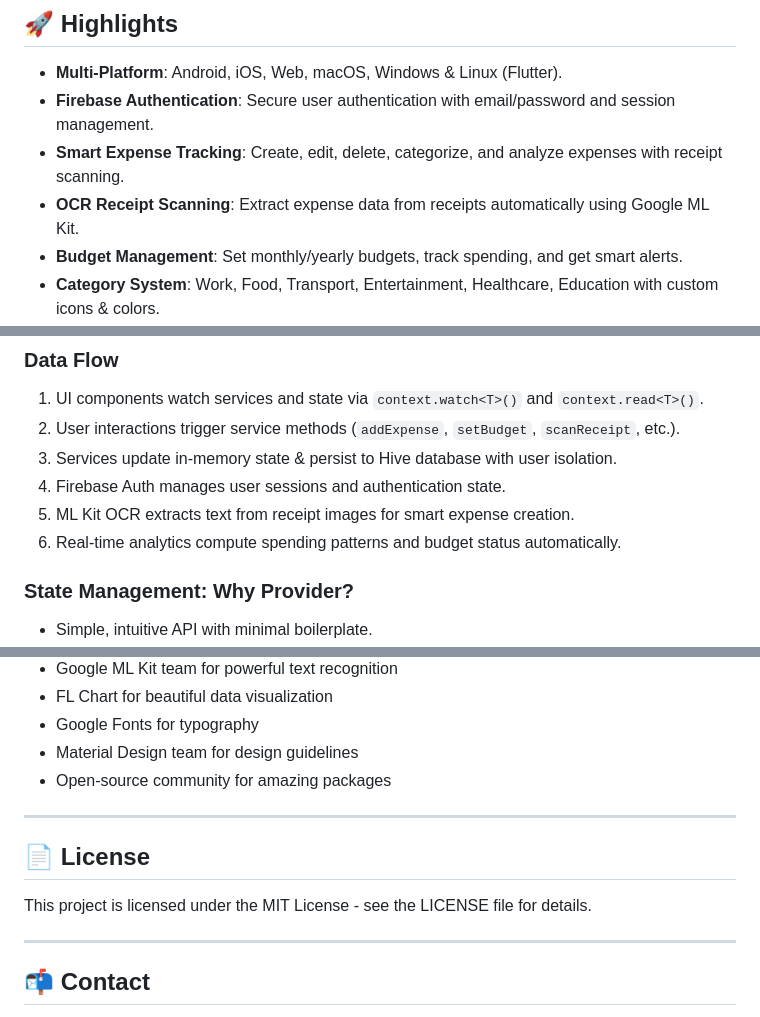
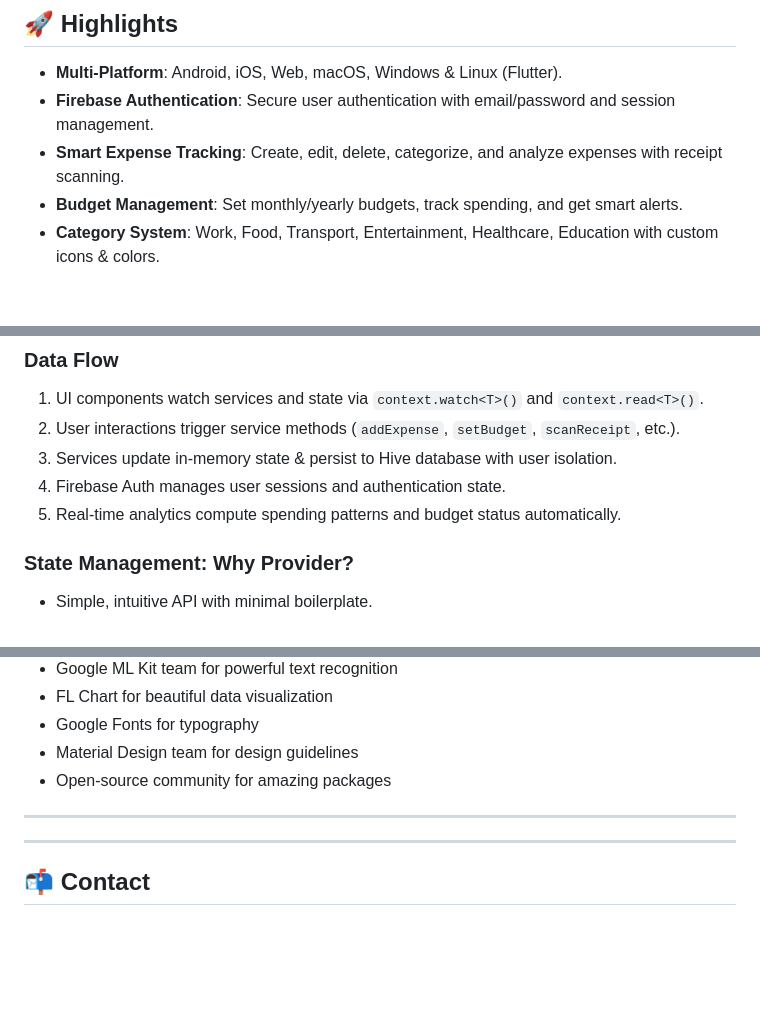
Before and after one commit to rutayisirekendra/SmartSpend, a Markdown page: README.md, 3 parts joined by grey strips. Drawn GitHub-style; blank space fills up the shorter version.

```diff
--- a/README.md
+++ b/README.md
@@ -35,7 +35,6 @@ A premium, multi-platform Flutter expense tracking app designed specifically for
 - **Multi-Platform**: Android, iOS, Web, macOS, Windows & Linux (Flutter).
 - **Firebase Authentication**: Secure user authentication with email/password and session management.
 - **Smart Expense Tracking**: Create, edit, delete, categorize, and analyze expenses with receipt scanning.
-- **OCR Receipt Scanning**: Extract expense data from receipts automatically using Google ML Kit.
 - **Budget Management**: Set monthly/yearly budgets, track spending, and get smart alerts.
 - **Category System**: Work, Food, Transport, Entertainment, Healthcare, Education with custom icons & colors.
 - **Financial Goals**: Set savings goals, track progress, and celebrate achievements.
@@ -241,8 +240,7 @@ The app follows a feature-driven, provider-based architecture emphasizing declar
 2. User interactions trigger service methods (`addExpense`, `setBudget`, `scanReceipt`, etc.).
 3. Services update in-memory state & persist to Hive database with user isolation.
 4. Firebase Auth manages user sessions and authentication state.
-5. ML Kit OCR extracts text from receipt images for smart expense creation.
-6. Real-time analytics compute spending patterns and budget status automatically.
+5. Real-time analytics compute spending patterns and budget status automatically.
 
 ### State Management: Why Provider?
 - Simple, intuitive API with minimal boilerplate.
@@ -693,10 +687,6 @@ Please consider:
 - Open-source community for amazing packages
 
 ---
-
-## 📄 License
-This project is licensed under the MIT License - see the LICENSE file for details.
-
 ---
 
 ## 📬 Contact
```
Also changed, not shown: other parts of README.md (+1 -5 lines).
